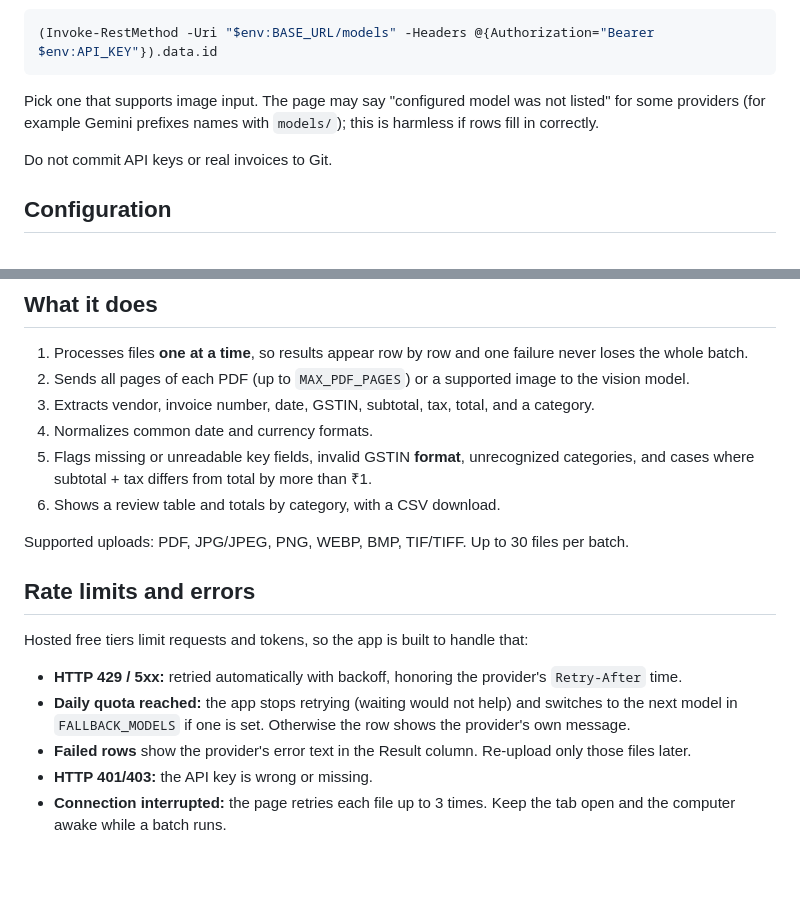
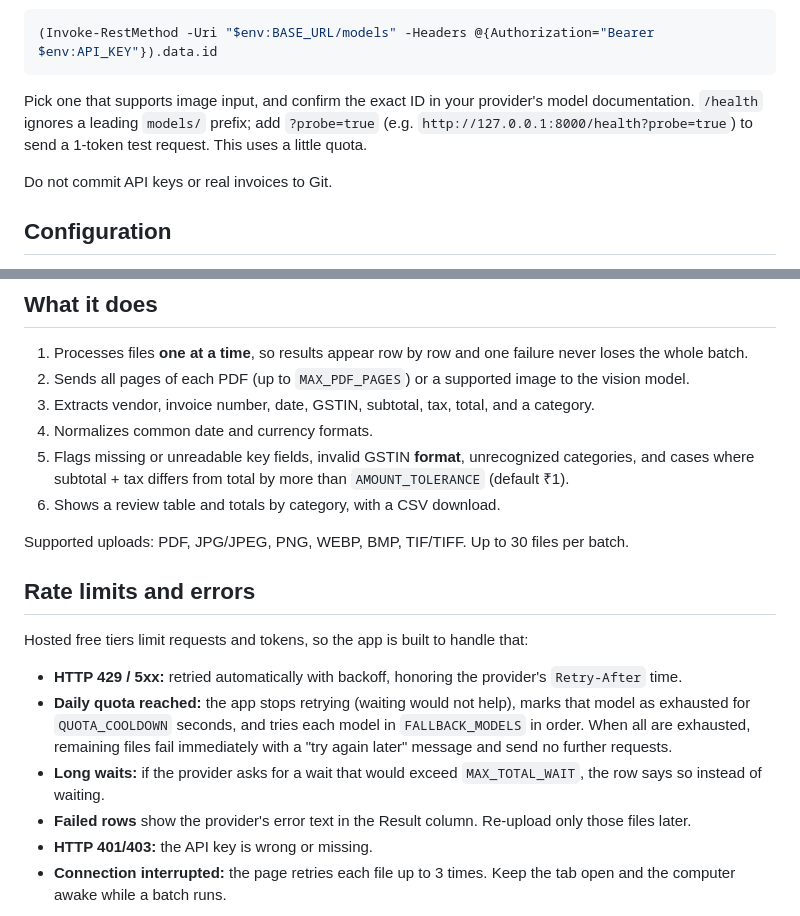
Before and after one commit to Aarya0706/billguard-ai, a Markdown page: README.md, 2 parts joined by grey strips. Rendered like a GitHub page; blank space fills up the shorter version.

Commit message:
Update README for new rate-limit and validation settings

````diff
--- a/README.md
+++ b/README.md
@@ -75,7 +75,7 @@ Model names change over time and differ per account. To list the models your key
 (Invoke-RestMethod -Uri "$env:BASE_URL/models" -Headers @{Authorization="Bearer $env:API_KEY"}).data.id
 ```
 
-Pick one that supports image input. The page may say "configured model was not listed" for some providers (for example Gemini prefixes names with `models/`); this is harmless if rows fill in correctly.
+Pick one that supports image input, and confirm the exact ID in your provider's model documentation. `/health` ignores a leading `models/` prefix; add `?probe=true` (e.g. `http://127.0.0.1:8000/health?probe=true`) to send a 1-token test request. This uses a little quota.
 
 Do not commit API keys or real invoices to Git.
 
@@ -103,7 +103,7 @@ All settings are environment variables.
 2. Sends all pages of each PDF (up to `MAX_PDF_PAGES`) or a supported image to the vision model.
 3. Extracts vendor, invoice number, date, GSTIN, subtotal, tax, total, and a category.
 4. Normalizes common date and currency formats.
-5. Flags missing or unreadable key fields, invalid GSTIN **format**, unrecognized categories, and cases where subtotal + tax differs from total by more than ₹1.
+5. Flags missing or unreadable key fields, invalid GSTIN **format**, unrecognized categories, and cases where subtotal + tax differs from total by more than `AMOUNT_TOLERANCE` (default ₹1).
 6. Shows a review table and totals by category, with a CSV download.
 
 Supported uploads: PDF, JPG/JPEG, PNG, WEBP, BMP, TIF/TIFF. Up to 30 files per batch.
@@ -113,7 +113,8 @@ Supported uploads: PDF, JPG/JPEG, PNG, WEBP, BMP, TIF/TIFF. Up to 30 files per b
 Hosted free tiers limit requests and tokens, so the app is built to handle that:
 
 - **HTTP 429 / 5xx:** retried automatically with backoff, honoring the provider's `Retry-After` time.
-- **Daily quota reached:** the app stops retrying (waiting would not help) and switches to the next model in `FALLBACK_MODELS` if one is set. Otherwise the row shows the provider's own message.
+- **Daily quota reached:** the app stops retrying (waiting would not help), marks that model as exhausted for `QUOTA_COOLDOWN` seconds, and tries each model in `FALLBACK_MODELS` in order. When all are exhausted, remaining files fail immediately with a "try again later" message and send no further requests.
+- **Long waits:** if the provider asks for a wait that would exceed `MAX_TOTAL_WAIT`, the row says so instead of waiting.
 - **Failed rows** show the provider's error text in the Result column. Re-upload only those files later.
 - **HTTP 401/403:** the API key is wrong or missing.
 - **Connection interrupted:** the page retries each file up to 3 times. Keep the tab open and the computer awake while a batch runs.
````
